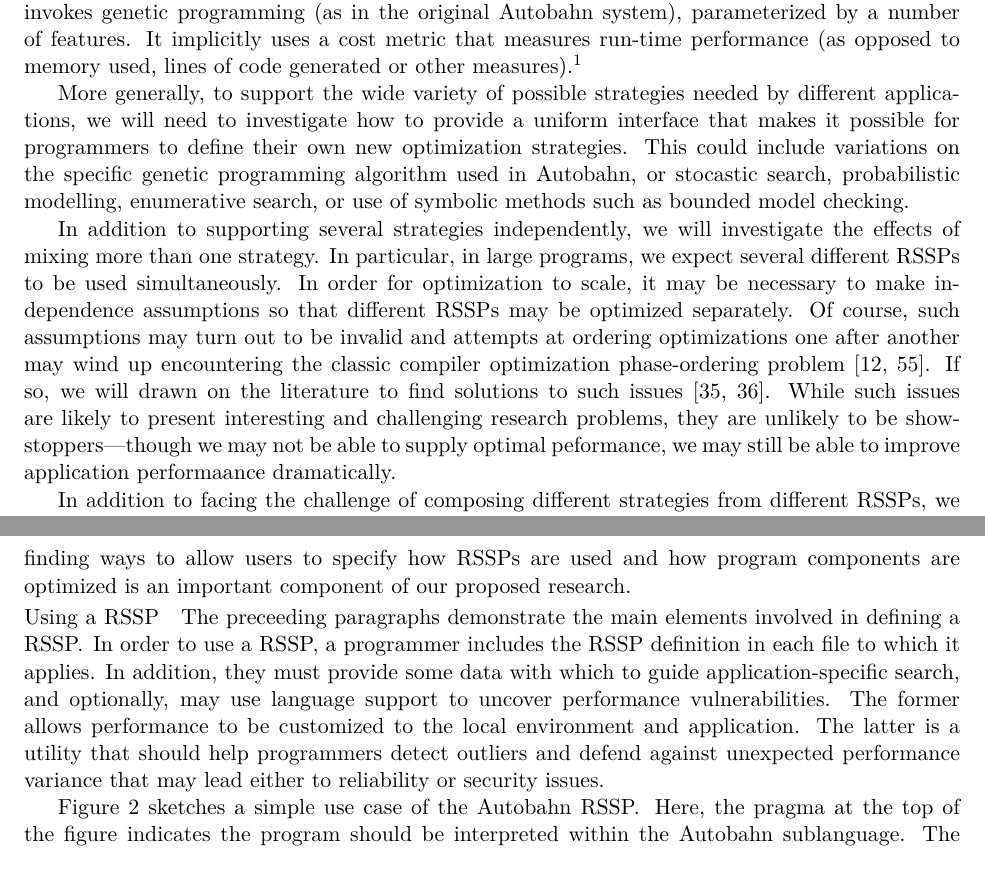
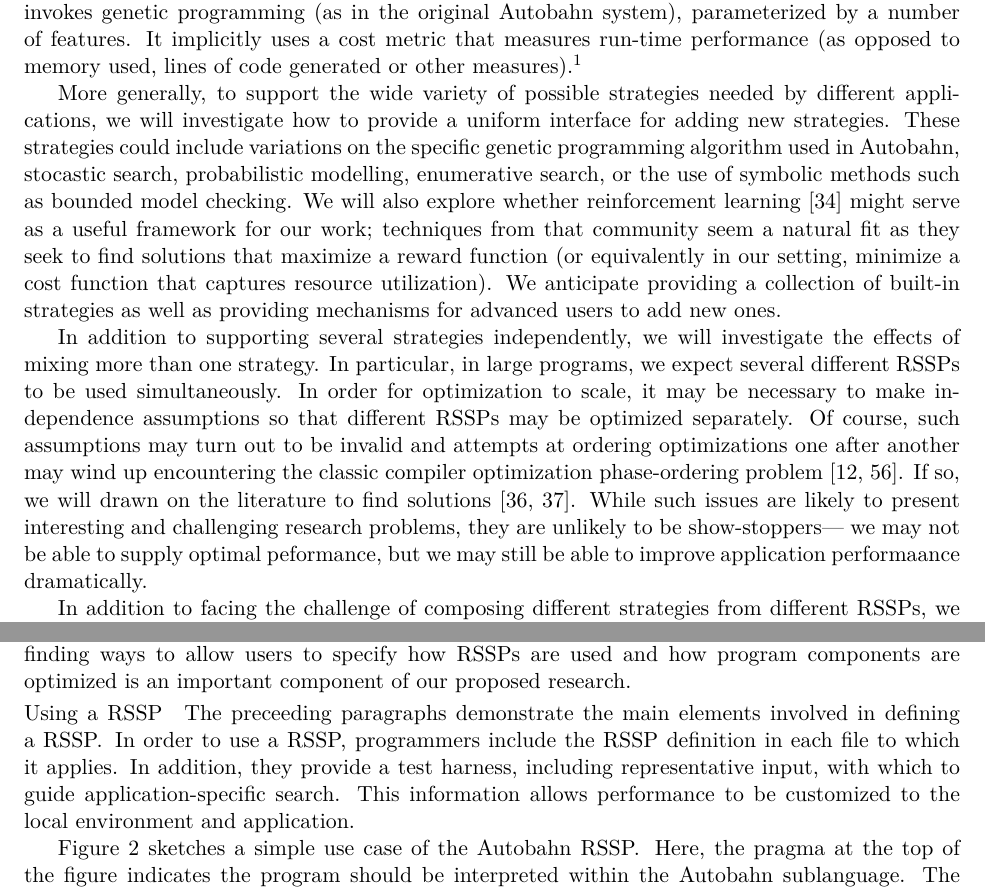
Before and after one commit to princedpw/HaSynth, a LaTeX document (Prop/proposal.tex, which reads Prop/body.tex): two parts of pages 8 and 9 of 20, joined at a grey line, cut so that both start at the same text. Compiled offline with XeLaTeX; a missing font is replaced by an installed copy or a similar font.

Commit message:
added piece about reinformcement learning

```diff
--- a/Prop/body.tex
+++ b/Prop/body.tex
@@ -608,26 +609,36 @@ with the client code so that different clients may specialize the \rasp
 definitions differently. See the next subsection.}
 
 More generally, to support the wide variety of possible strategies
-needed by different applications, we will need to investigate how to
-provide a uniform interface that makes it possible for programmers to
-define their own new optimization strategies.  This could include
+needed by different applications, we will investigate how to
+provide a uniform interface for adding new strategies.
+These strategies could include
 variations on the specific genetic programming algorithm used in
-Autobahn, or stocastic search, probabilistic modelling, enumerative
-search, or use of symbolic methods such as bounded model checking.
+Autobahn, stocastic search, probabilistic modelling, enumerative
+search, or the use of symbolic methods such as bounded model checking.  We
+will also explore whether reinforcement learning~\cite{reinforcement} might
+serve as a useful framework for our work; techniques from that
+community seem a natural fit as they seek to find solutions that
+maximize a reward function (or equivalently in our setting, minimize a
+cost function that captures resource utilization).
+We anticipate providing a collection of built-in strategies as well as
+providing mechanisms for advanced users to add new ones.
 
 In addition to supporting several strategies independently, we will
-investigate the effects of mixing more than one strategy.  In particular,
-in large programs, we expect several different \rasp{}s to be used simultaneously.
-In order for optimization to scale, it may be necessary to make independence assumptions
-so that different \rasp{}s may be optimized separately.  Of course, such assumptions
-may turn out to be invalid and attempts at ordering optimizations one after another
-may wind up encountering the classic compiler optimization phase-ordering
+investigate the effects of mixing more than one strategy.  In
+particular, in large programs, we expect several different \rasp{}s to
+be used simultaneously.  In order for optimization to scale, it may be
+necessary to make independence assumptions so that different \rasp{}s
+may be optimized separately.  Of course, such assumptions may turn out
+to be invalid and attempts at ordering optimizations one after another
+may wind up encountering the classic compiler optimization
+phase-ordering
 problem~\cite{Click:combining-optimizations,Vegdahl:phase-coupling}.
- If so, we will drawn on the literature
-to find solutions to such issues~\cite{Kulkarni:phase-ordering-search,Kulkarni:phase-ordering}.  While such issues are likely to present interesting
-and challenging research problems, they are unlikely to be show-stoppers---though we may not
-be able to supply optimal peformance, we may still be able to improve application performaance
-dramatically.
+If so, we will drawn on the literature to find
+solutions~\cite{Kulkarni:phase-ordering-search,Kulkarni:phase-ordering}.
+While such issues are likely to present interesting and challenging
+research problems, they are unlikely to be show-stoppers--- we
+may not be able to supply optimal peformance, but we may still be able to
+improve application performaance dramatically.
 
 In addition to facing the challenge of composing different strategies from different \rasp{}s,
 we may also find that users may wish to tweak \rasp{} strategy.  One way to customize \rasp{}
@@ -641,14 +652,13 @@ optimal answers.  In general, finding ways to allow users to specify how \rasp{}
 components are optimized is an important component of our proposed research.
 
 \paragraph*{Using a \rasp{}}
+
 The preceeding paragraphs demonstrate the main elements involved in
-defining a \rasp.  In order to use a \rasp, a programmer includes
-the \rasp{} definition in each file to which it applies.  In addition, they
-must provide some data with which to guide application-specific search,
-and optionally, may use language support to uncover performance vulnerabilities.
-The former allows performance to be customized to the local environment and application.
-The latter is a utility that should help programmers detect outliers and defend against
-unexpected performance variance that may lead either to reliability or security issues.
+defining a \rasp.  In order to use a \rasp, programmers include the
+\rasp{} definition in each file to which it applies.  In addition,
+they provide a test harness, including representative input, with
+which to guide application-specific search.  This information allows
+performance to be customized to the local environment and application.
 
 Figure~\ref{fig:autobahn-client} sketches a simple use case of the Autobahn \rasp.
 Here, the pragma at the top of the figure indicates the program should be interpreted
```
Also changed, not shown: Prop/references.bib (+18 -0 lines), Prop/body.tex (1 more changed lines).
